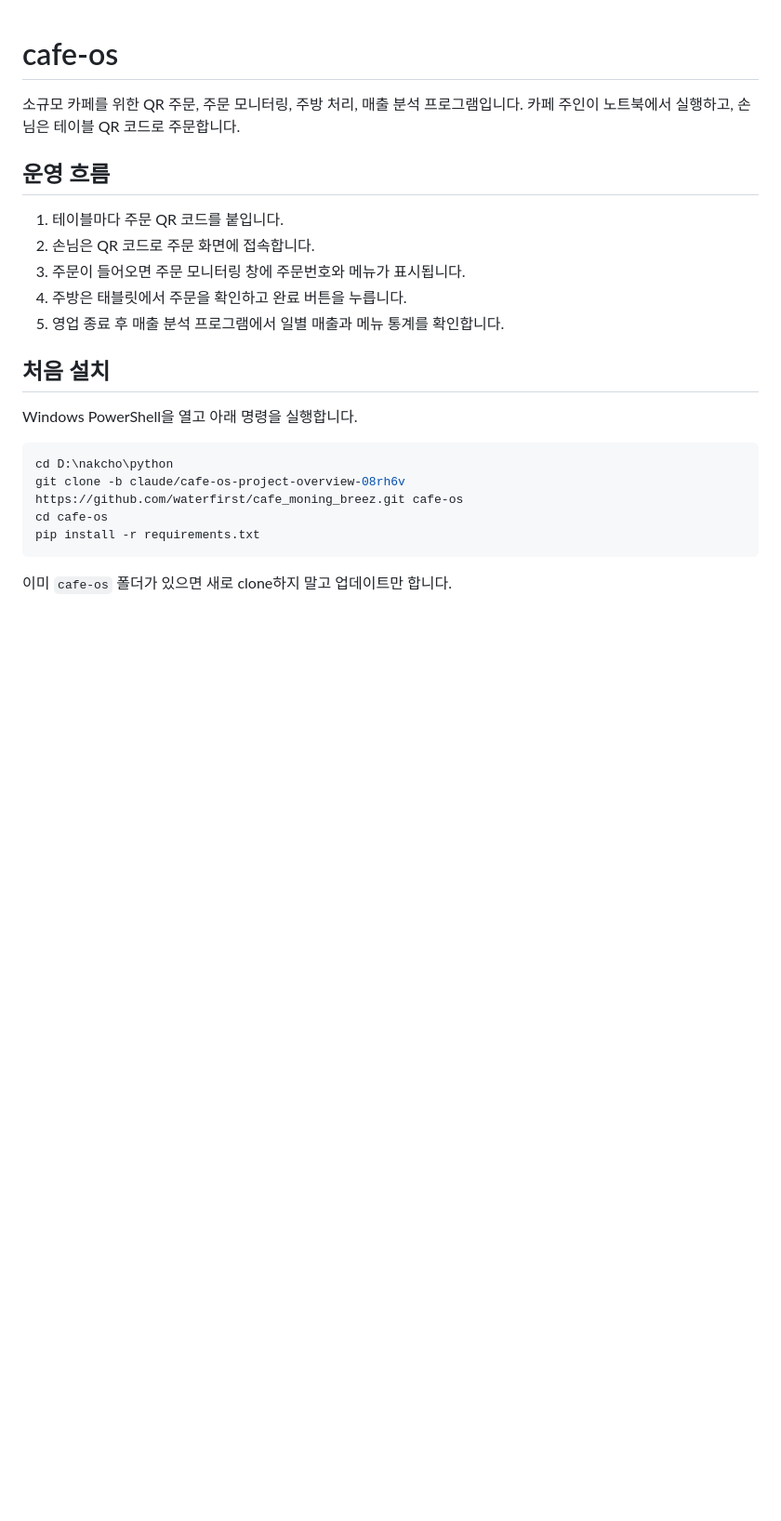
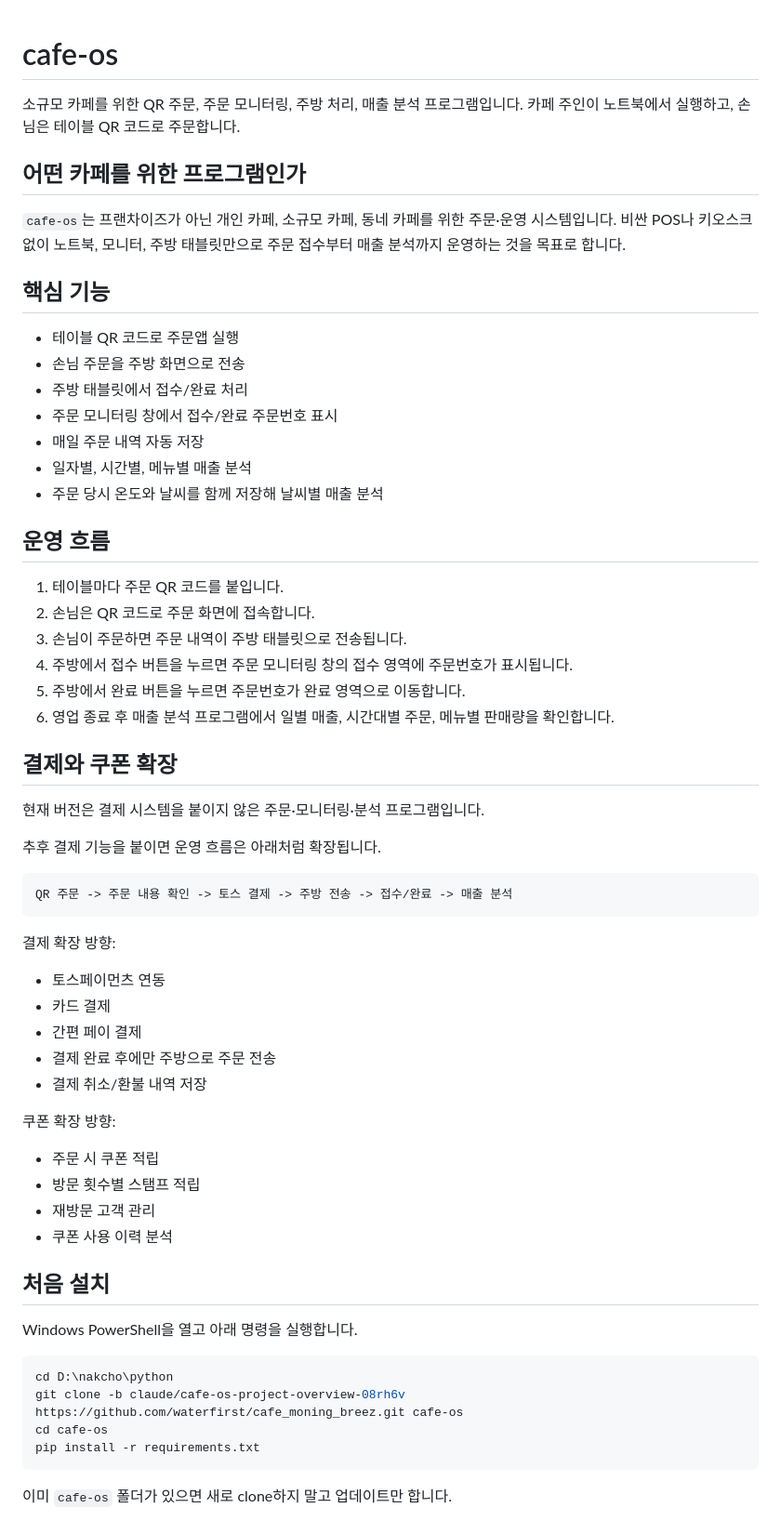
Before and after one commit to waterfirst/cafe_moning_breez, a Markdown page: README.md, the part around the change. Shown at 93% size. Rendered like a GitHub page; blank space fills up the shorter version.

Commit message:
docs: describe cafe order workflow

````diff
--- a/README.md
+++ b/README.md
@@ -3,13 +3,54 @@
 소규모 카페를 위한 QR 주문, 주문 모니터링, 주방 처리, 매출 분석 프로그램입니다.
 카페 주인이 노트북에서 실행하고, 손님은 테이블 QR 코드로 주문합니다.
 
+## 어떤 카페를 위한 프로그램인가
+
+`cafe-os`는 프랜차이즈가 아닌 개인 카페, 소규모 카페, 동네 카페를 위한 주문·운영 시스템입니다.
+비싼 POS나 키오스크 없이 노트북, 모니터, 주방 태블릿만으로 주문 접수부터 매출 분석까지 운영하는 것을 목표로 합니다.
+
+## 핵심 기능
+
+- 테이블 QR 코드로 주문앱 실행
+- 손님 주문을 주방 화면으로 전송
+- 주방 태블릿에서 접수/완료 처리
+- 주문 모니터링 창에서 접수/완료 주문번호 표시
+- 매일 주문 내역 자동 저장
+- 일자별, 시간별, 메뉴별 매출 분석
+- 주문 당시 온도와 날씨를 함께 저장해 날씨별 매출 분석
+
 ## 운영 흐름
 
 1. 테이블마다 주문 QR 코드를 붙입니다.
 2. 손님은 QR 코드로 주문 화면에 접속합니다.
-3. 주문이 들어오면 주문 모니터링 창에 주문번호와 메뉴가 표시됩니다.
-4. 주방은 태블릿에서 주문을 확인하고 완료 버튼을 누릅니다.
-5. 영업 종료 후 매출 분석 프로그램에서 일별 매출과 메뉴 통계를 확인합니다.
+3. 손님이 주문하면 주문 내역이 주방 태블릿으로 전송됩니다.
+4. 주방에서 접수 버튼을 누르면 주문 모니터링 창의 접수 영역에 주문번호가 표시됩니다.
+5. 주방에서 완료 버튼을 누르면 주문번호가 완료 영역으로 이동합니다.
+6. 영업 종료 후 매출 분석 프로그램에서 일별 매출, 시간대별 주문, 메뉴별 판매량을 확인합니다.
+
+## 결제와 쿠폰 확장
+
+현재 버전은 결제 시스템을 붙이지 않은 주문·모니터링·분석 프로그램입니다.
+
+추후 결제 기능을 붙이면 운영 흐름은 아래처럼 확장됩니다.
+
+```text
+QR 주문 -> 주문 내용 확인 -> 토스 결제 -> 주방 전송 -> 접수/완료 -> 매출 분석
+```
+
+결제 확장 방향:
+
+- 토스페이먼츠 연동
+- 카드 결제
+- 간편 페이 결제
+- 결제 완료 후에만 주방으로 주문 전송
+- 결제 취소/환불 내역 저장
+
+쿠폰 확장 방향:
+
+- 주문 시 쿠폰 적립
+- 방문 횟수별 스탬프 적립
+- 재방문 고객 관리
+- 쿠폰 사용 이력 분석
 
 ## 처음 설치
 
````
